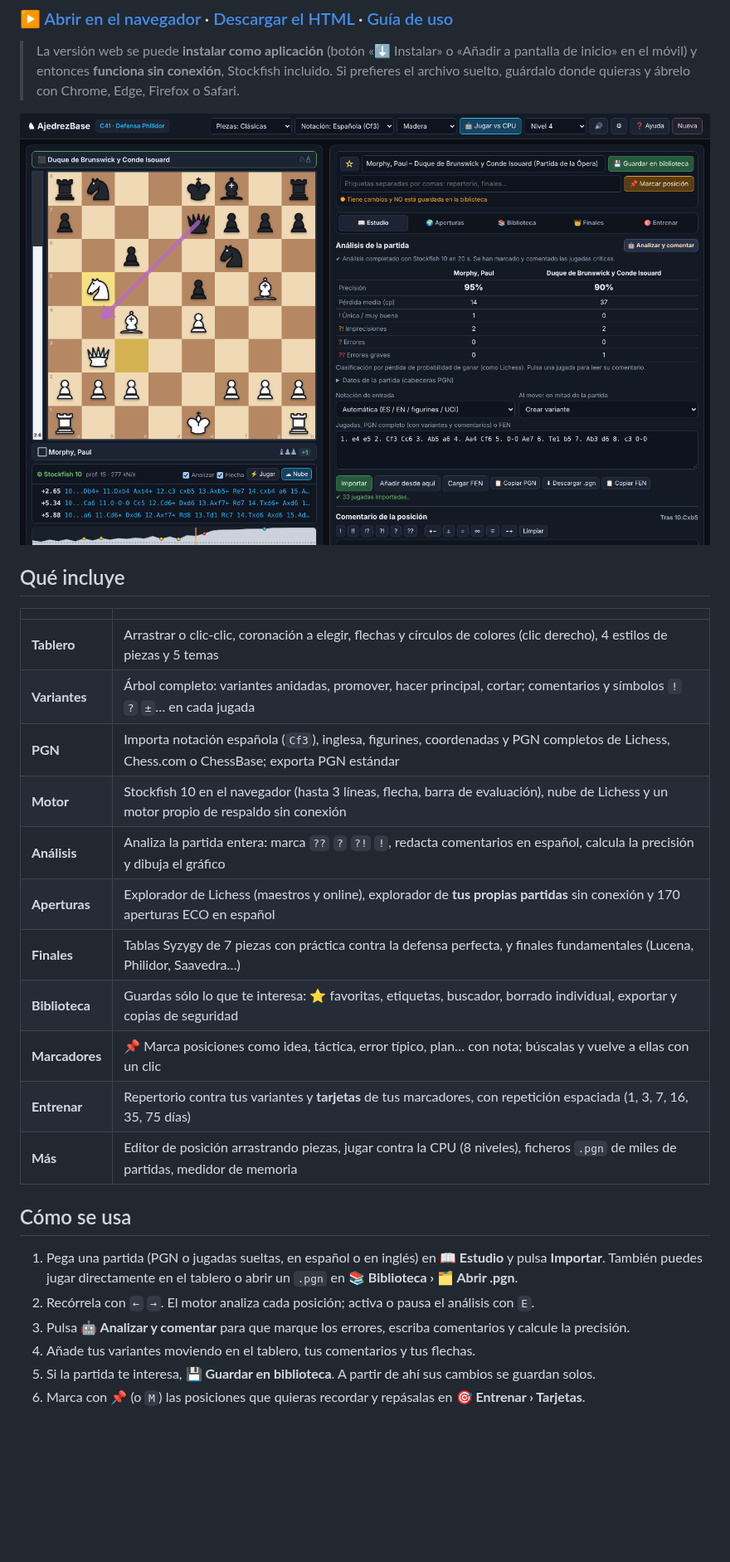
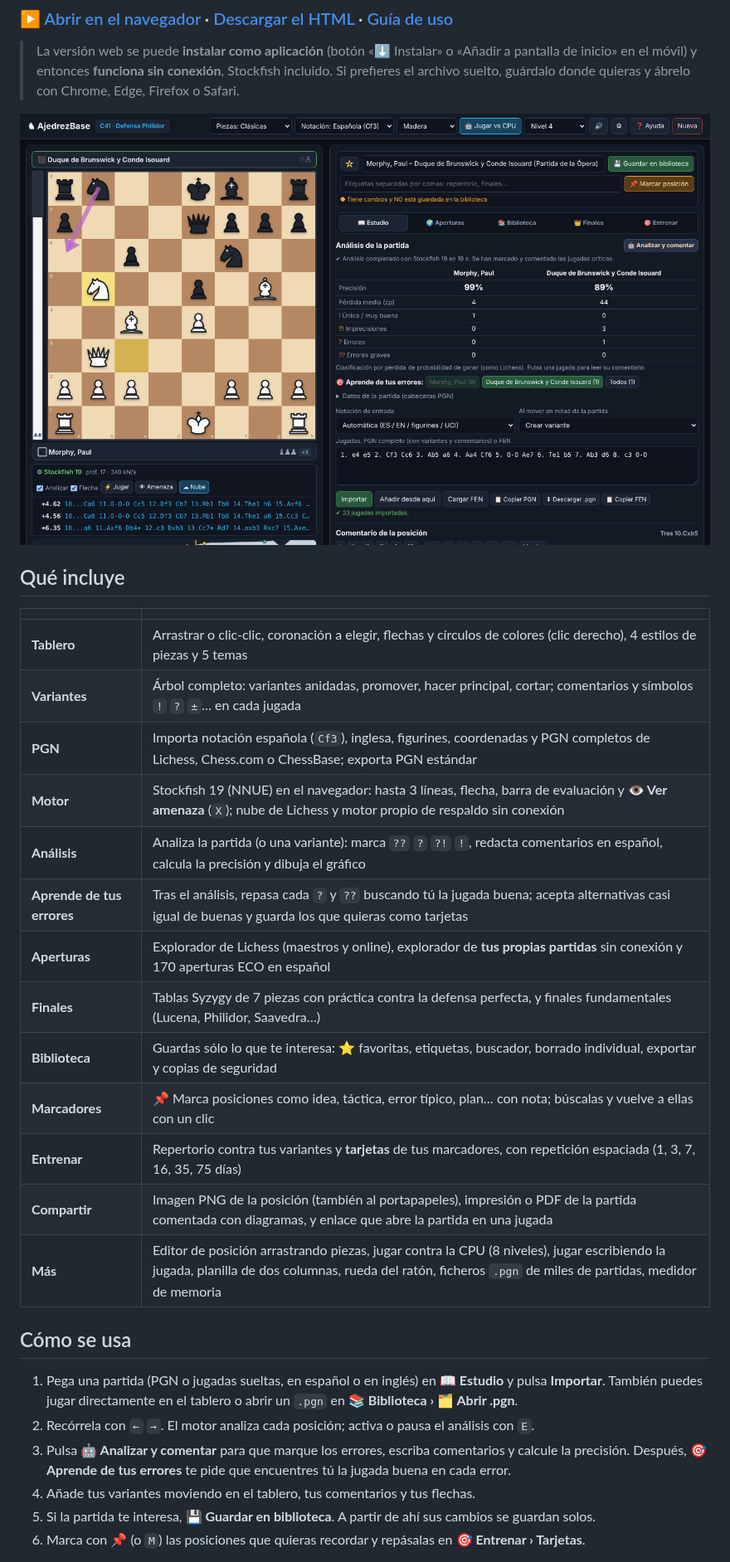
Before and after one commit to rkarillo-tech/ajedrezbase, a Markdown page: README.md, the part around one of its changes. Shown at 83% size. Rendered like a GitHub page; pictures changed too: assets/captura.png; blank space fills up the shorter version.

```diff
--- a/README.md
+++ b/README.md
@@ -19,14 +19,16 @@ aperturas, finales, biblioteca con marcadores y repaso con repetición espaciada
 | **Tablero** | Arrastrar o clic-clic, coronación a elegir, flechas y círculos de colores (clic derecho), 4 estilos de piezas y 5 temas |
 | **Variantes** | Árbol completo: variantes anidadas, promover, hacer principal, cortar; comentarios y símbolos `!` `?` `±`… en cada jugada |
 | **PGN** | Importa notación española (`Cf3`), inglesa, figurines, coordenadas y PGN completos de Lichess, Chess.com o ChessBase; exporta PGN estándar |
-| **Motor** | Stockfish 10 en el navegador (hasta 3 líneas, flecha, barra de evaluación), nube de Lichess y un motor propio de respaldo sin conexión |
-| **Análisis** | Analiza la partida entera: marca `??` `?` `?!` `!`, redacta comentarios en español, calcula la precisión y dibuja el gráfico |
+| **Motor** | Stockfish 19 (NNUE) en el navegador: hasta 3 líneas, flecha, barra de evaluación y **👁 Ver amenaza** (`X`); nube de Lichess y motor propio de respaldo sin conexión |
+| **Análisis** | Analiza la partida (o una variante): marca `??` `?` `?!` `!`, redacta comentarios en español, calcula la precisión y dibuja el gráfico |
+| **Aprende de tus errores** | Tras el análisis, repasa cada `?` y `??` buscando tú la jugada buena; acepta alternativas casi igual de buenas y guarda los que quieras como tarjetas |
 | **Aperturas** | Explorador de Lichess (maestros y online), explorador de **tus propias partidas** sin conexión y 170 aperturas ECO en español |
 | **Finales** | Tablas Syzygy de 7 piezas con práctica contra la defensa perfecta, y finales fundamentales (Lucena, Philidor, Saavedra…) |
 | **Biblioteca** | Guardas sólo lo que te interesa: ⭐ favoritas, etiquetas, buscador, borrado individual, exportar y copias de seguridad |
 | **Marcadores** | 📌 Marca posiciones como idea, táctica, error típico, plan… con nota; búscalas y vuelve a ellas con un clic |
 | **Entrenar** | Repertorio contra tus variantes y **tarjetas** de tus marcadores, con repetición espaciada (1, 3, 7, 16, 35, 75 días) |
-| **Más** | Editor de posición arrastrando piezas, jugar contra la CPU (8 niveles), ficheros `.pgn` de miles de partidas, medidor de memoria |
+| **Compartir** | Imagen PNG de la posición (también al portapapeles), impresión o PDF de la partida comentada con diagramas, y enlace que abre la partida en una jugada |
+| **Más** | Editor de posición arrastrando piezas, jugar contra la CPU (8 niveles), jugar escribiendo la jugada, planilla de dos columnas, rueda del ratón, ficheros `.pgn` de miles de partidas, medidor de memoria |
 
 ## Cómo se usa
 
@@ -34,6 +36,7 @@ aperturas, finales, biblioteca con marcadores y repaso con repetición espaciada
    También puedes jugar directamente en el tablero o abrir un `.pgn` en **📚 Biblioteca › 🗂 Abrir .pgn**.
 2. Recórrela con `←` `→`. El motor analiza cada posición; activa o pausa el análisis con `E`.
 3. Pulsa **🤖 Analizar y comentar** para que marque los errores, escriba comentarios y calcule la precisión.
+   Después, **🎯 Aprende de tus errores** te pide que encuentres tú la jugada buena en cada error.
 4. Añade tus variantes moviendo en el tablero, tus comentarios y tus flechas.
 5. Si la partida te interesa, **💾 Guardar en biblioteca**. A partir de ahí sus cambios se guardan solos.
 6. Marca con **📌** (o `M`) las posiciones que quieras recordar y repásalas en **🎯 Entrenar › Tarjetas**.
```
Also changed, not shown: other parts of README.md (+11 -3 lines), GUIA.md (+36 -7 lines), THIRD_PARTY_NOTICES.md (+2 -1 lines), notas/v1.1.0.md (added, +14 -0 lines), 13 other files.
